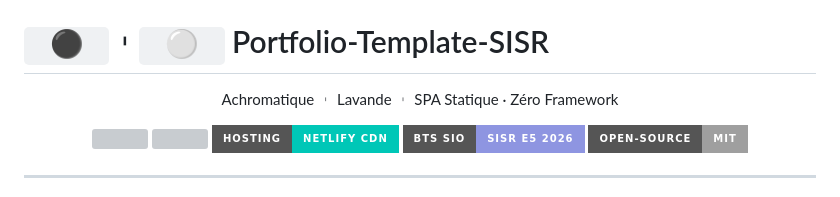
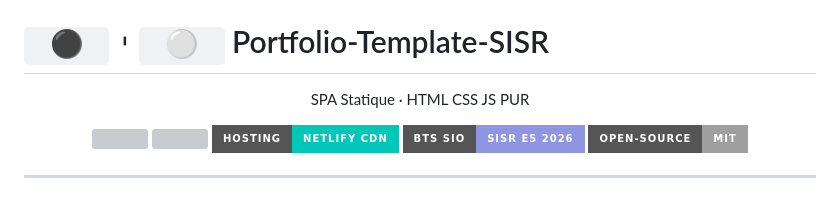
Before and after one commit to Trq-Builds/Portfolio-Template-SISR, a Markdown page: README.md, the part around the change. GitHub-like rendering; badges without logos; grey boxes are pictures that could not be loaded.

```diff
--- a/README.md
+++ b/README.md
@@ -1,7 +1,7 @@
 # `  ⚫  `︲`  ⚪  ` Portfolio-Template-SISR
 
 <p align="center">
-Achromatique ︲ Lavande ︲ SPA Statique · Zéro Framework
+SPA Statique · HTML CSS JS PUR
 </p>
 
 <p align="center">
```
